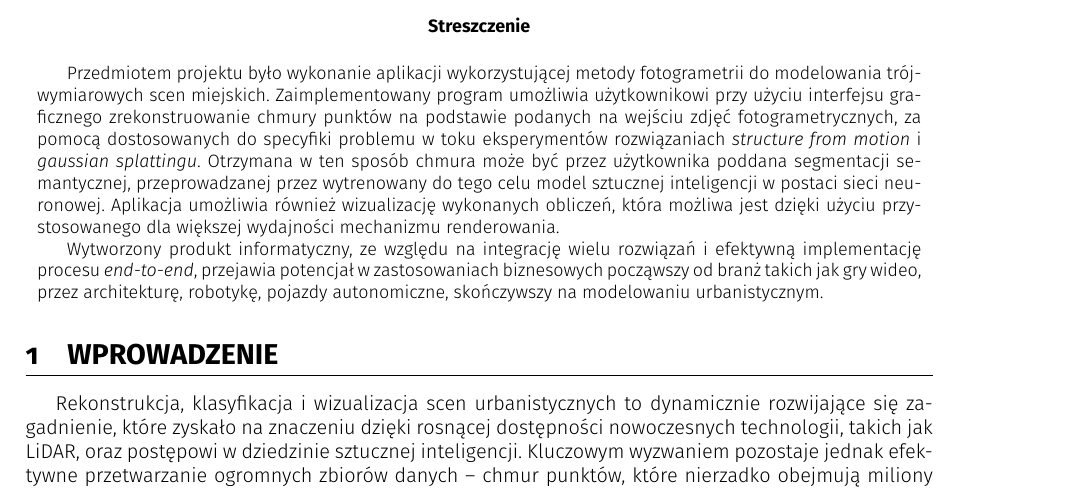
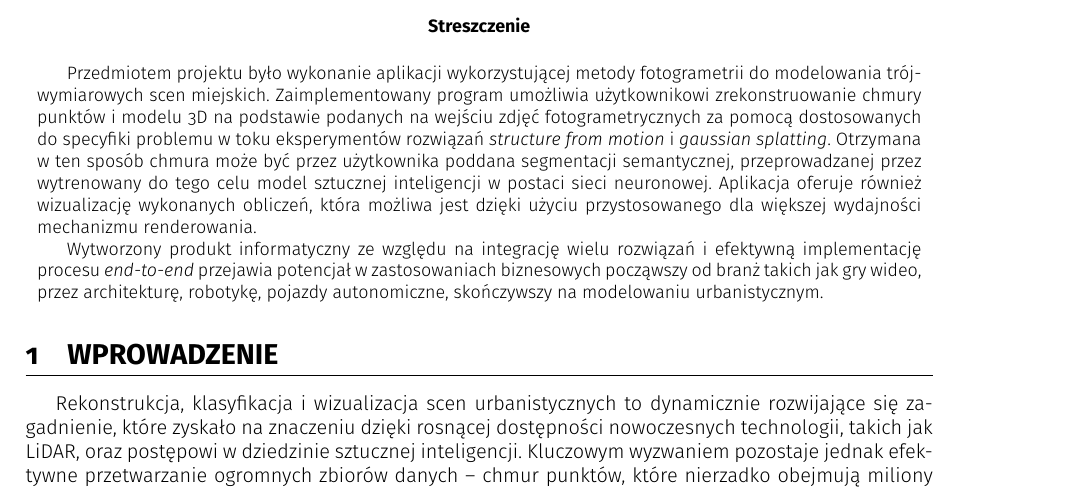
Before and after one commit to farqlia/urban-3d-reconstruction, a LaTeX document (zpi-template/main.tex, which reads zpi-template/abstrakt.tex): part of page 1 of 11, cut so that both start at the same text. Compiled offline with pdfLaTeX.

Commit message:
small corrections

```diff
--- a/zpi-template/abstrakt.tex
+++ b/zpi-template/abstrakt.tex
@@ -1,5 +1,5 @@
 \begin{abstract}
-    Przedmiotem projektu było wykonanie aplikacji wykorzystującej metody fotogrametrii do modelowania trójwymiarowych scen miejskich. Zaimplementowany program umożliwia użytkownikowi przy użyciu interfejsu graficznego zrekonstruowanie chmury punktów na podstawie podanych na wejściu zdjęć fotogrametrycznych, za pomocą dostosowanych do specyfiki problemu w toku eksperymentów rozwiązaniach \textit{structure from motion} i \textit{gaussian splattingu}. Otrzymana w ten sposób chmura może być przez użytkownika poddana segmentacji semantycznej, przeprowadzanej przez wytrenowany do tego celu model sztucznej inteligencji w postaci sieci neuronowej. Aplikacja umożliwia również wizualizację wykonanych obliczeń, która możliwa jest dzięki użyciu przystosowanego dla większej wydajności mechanizmu renderowania.
+    Przedmiotem projektu było wykonanie aplikacji wykorzystującej metody fotogrametrii do modelowania trójwymiarowych scen miejskich. Zaimplementowany program umożliwia użytkownikowi zrekonstruowanie chmury punktów i modelu 3D na podstawie podanych na wejściu zdjęć fotogrametrycznych za pomocą dostosowanych do specyfiki problemu w toku eksperymentów rozwiązań \textit{structure from motion} i \textit{gaussian splatting}. Otrzymana w ten sposób chmura może być przez użytkownika poddana segmentacji semantycznej, przeprowadzanej przez wytrenowany do tego celu model sztucznej inteligencji w postaci sieci neuronowej. Aplikacja oferuje również wizualizację wykonanych obliczeń, która możliwa jest dzięki użyciu przystosowanego dla większej wydajności mechanizmu renderowania.
 
-    Wytworzony produkt informatyczny, ze względu na integrację wielu rozwiązań i efektywną implementację procesu \textit{end-to-end}, przejawia potencjał w zastosowaniach biznesowych począwszy od branż takich jak gry wideo, przez architekturę, robotykę, pojazdy autonomiczne, skończywszy na modelowaniu urbanistycznym.
+    Wytworzony produkt informatyczny ze względu na integrację wielu rozwiązań i efektywną implementację procesu \textit{end-to-end} przejawia potencjał w zastosowaniach biznesowych począwszy od branż takich jak gry wideo, przez architekturę, robotykę, pojazdy autonomiczne, skończywszy na modelowaniu urbanistycznym.
 \end{abstract}
```
